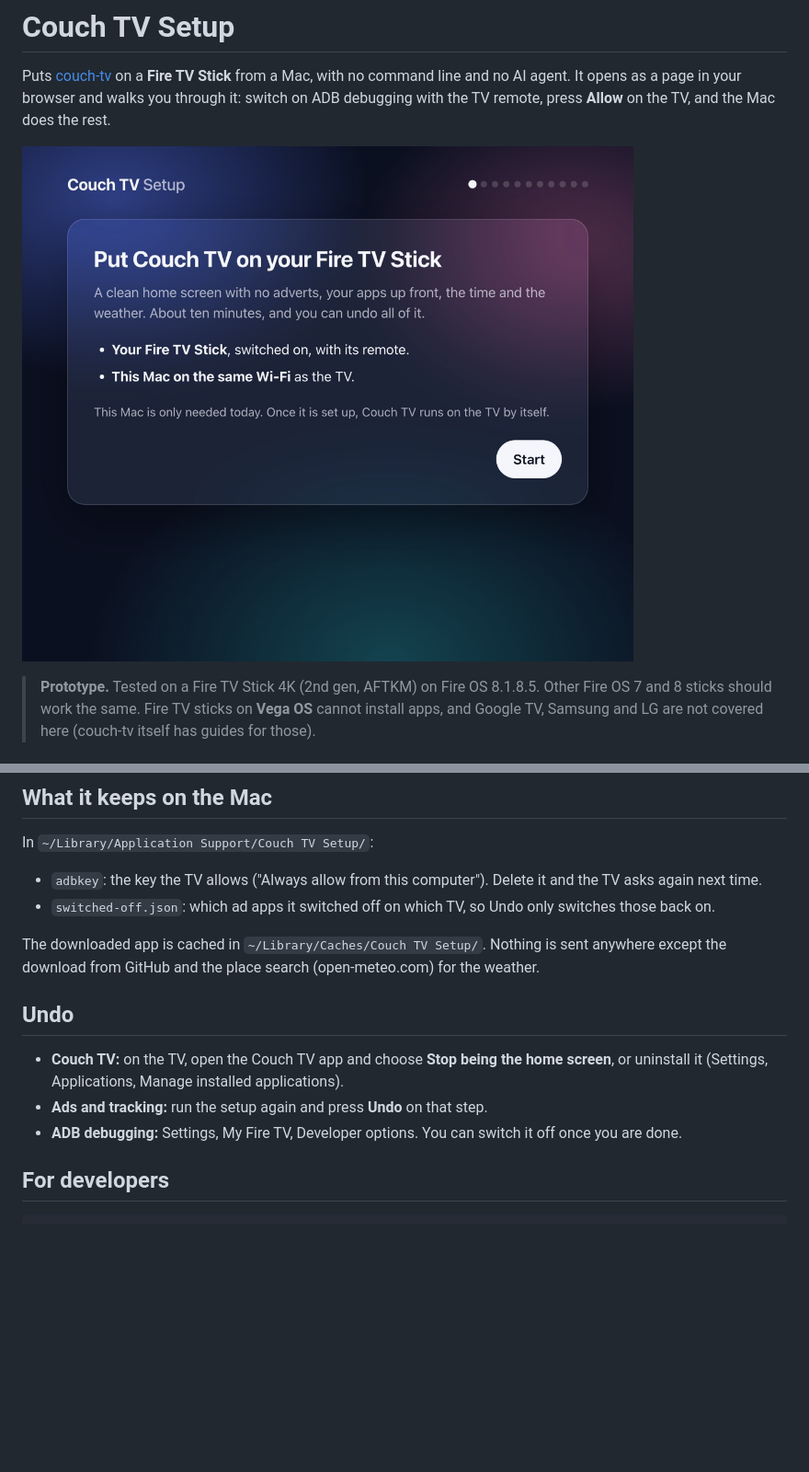
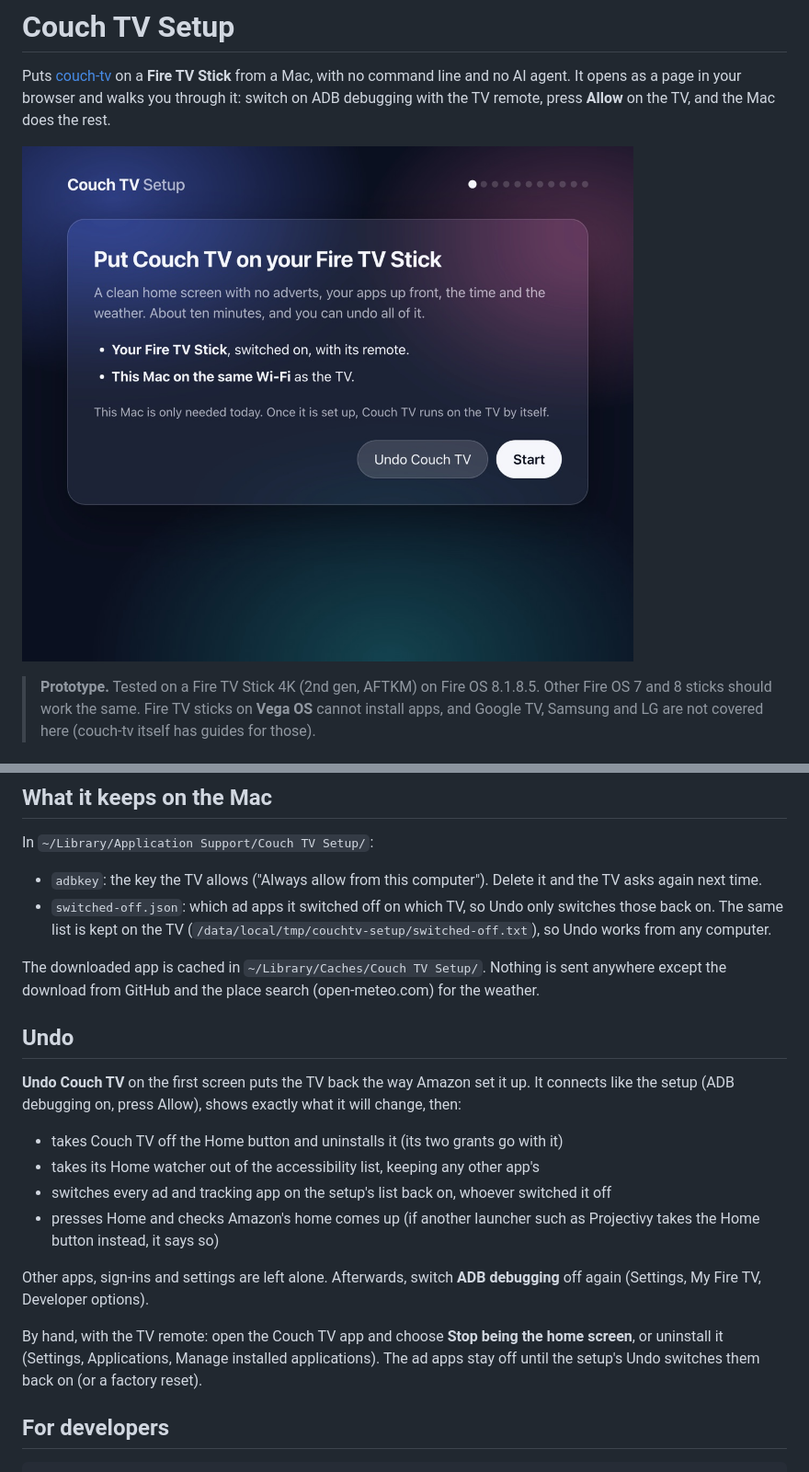
Before and after one commit to killy10o10/couch-tv-setup, a Markdown page: README.md, 2 parts joined by grey strips. Shown at 92% size. GitHub-like rendering; pictures changed too: docs/welcome.jpg; blank space fills up the shorter version.

```diff
--- a/README.md
+++ b/README.md
@@ -49,16 +49,29 @@ In `~/Library/Application Support/Couch TV Setup/`:
 - `adbkey`: the key the TV allows ("Always allow from this computer"). Delete it and the TV asks
   again next time.
 - `switched-off.json`: which ad apps it switched off on which TV, so Undo only switches those back on.
+  The same list is kept on the TV (`/data/local/tmp/couchtv-setup/switched-off.txt`), so Undo works
+  from any computer.
 
 The downloaded app is cached in `~/Library/Caches/Couch TV Setup/`. Nothing is sent anywhere
 except the download from GitHub and the place search (open-meteo.com) for the weather.
 
 ## Undo
 
-- **Couch TV:** on the TV, open the Couch TV app and choose **Stop being the home screen**, or
-  uninstall it (Settings, Applications, Manage installed applications).
-- **Ads and tracking:** run the setup again and press **Undo** on that step.
-- **ADB debugging:** Settings, My Fire TV, Developer options. You can switch it off once you are done.
+**Undo Couch TV** on the first screen puts the TV back the way Amazon set it up. It connects like
+the setup (ADB debugging on, press Allow), shows exactly what it will change, then:
+
+- takes Couch TV off the Home button and uninstalls it (its two grants go with it)
+- takes its Home watcher out of the accessibility list, keeping any other app's
+- switches every ad and tracking app on the setup's list back on, whoever switched it off
+- presses Home and checks Amazon's home comes up (if another launcher such as Projectivy takes the
+  Home button instead, it says so)
+
+Other apps, sign-ins and settings are left alone. Afterwards, switch **ADB debugging** off again
+(Settings, My Fire TV, Developer options).
+
+By hand, with the TV remote: open the Couch TV app and choose **Stop being the home screen**, or
+uninstall it (Settings, Applications, Manage installed applications). The ad apps stay off until
+the setup's Undo switches them back on (or a factory reset).
 
 ## For developers
 
```
Also changed, not shown: other parts of README.md (+5 -1 lines), 5 other files.
